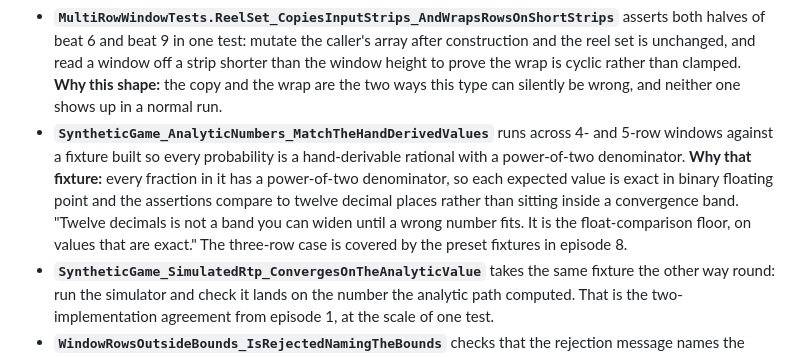
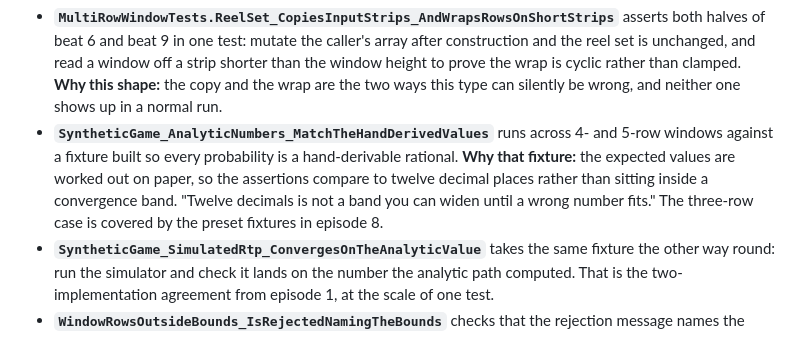
Before and after one commit to mmpworks/MMP.SlotDemo, a Markdown page: docs/scripts/03-reels-and-paylines-script.md, the part around the change. GitHub-like rendering.

Commit message:
fix(scripts): drop the power-of-two exactness claim from script 03
The 5-row theory's expected values are 1/125, 1/25 and 79/100 — not
powers of two — and InlineData(5, 20, 10, 0.008, 0.04, ...) is on screen
while the line is spoken.

Removed all three places the claim appeared in that paragraph, not just the
flagged clause: the first sentence's "with a power-of-two denominator," the
"exact in binary floating point" clause, and the quote's "on values that are
exact" tail. Deleting only the middle one would have left the same false
statement in the sentence above it and in the line read aloud.

Nothing replaces it — the twelve-decimals sentence carries the point.

Source defect, engine tree, left read-only per contract:
MultiRowWindowTests.cs:104-107 makes the same claim in a comment.

```diff
--- a/docs/scripts/03-reels-and-paylines-script.md
+++ b/docs/scripts/03-reels-and-paylines-script.md
@@ -633,12 +633,10 @@ Two suites hold this episode's claims.
   one shows up in a normal run.
 - **`SyntheticGame_AnalyticNumbers_MatchTheHandDerivedValues`** runs across 4- and
   5-row windows against a fixture built so every probability is a hand-derivable
-  rational with a power-of-two denominator. **Why that fixture:** every fraction in it
-  has a power-of-two denominator, so each expected value is exact in binary floating
-  point and the assertions compare to twelve decimal places rather than sitting inside
-  a convergence band. "Twelve decimals is not a band you can widen until a wrong number
-  fits. It is the float-comparison floor, on values that are exact." The three-row case
-  is covered by the preset fixtures in episode 8.
+  rational. **Why that fixture:** the expected values are worked out on paper, so the
+  assertions compare to twelve decimal places rather than sitting inside a convergence
+  band. "Twelve decimals is not a band you can widen until a wrong number fits." The
+  three-row case is covered by the preset fixtures in episode 8.
 - **`SyntheticGame_SimulatedRtp_ConvergesOnTheAnalyticValue`** takes the same fixture
   the other way round: run the simulator and check it lands on the number the analytic
   path computed. That is the two-implementation agreement from episode 1, at the scale
```
